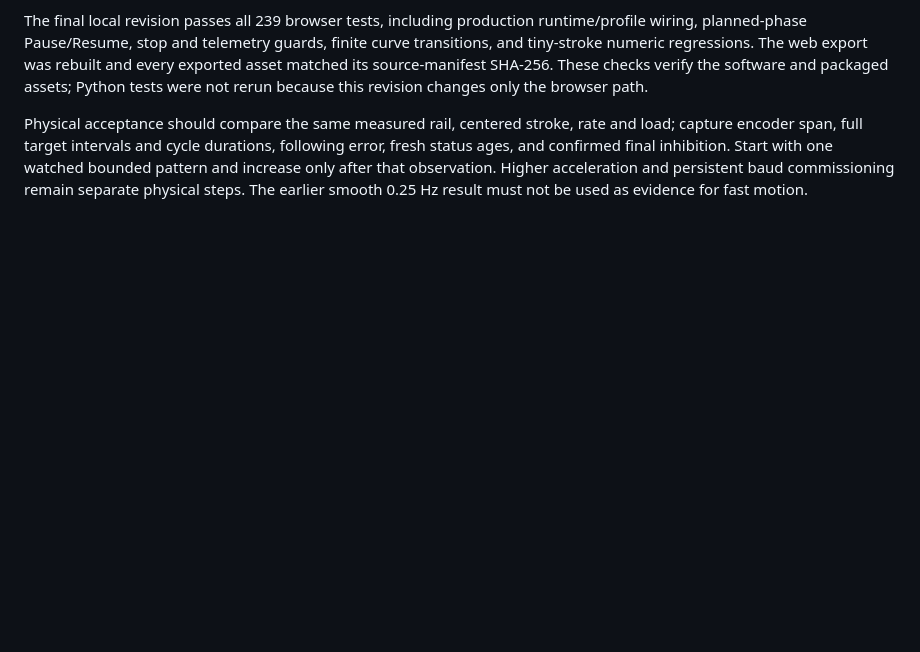
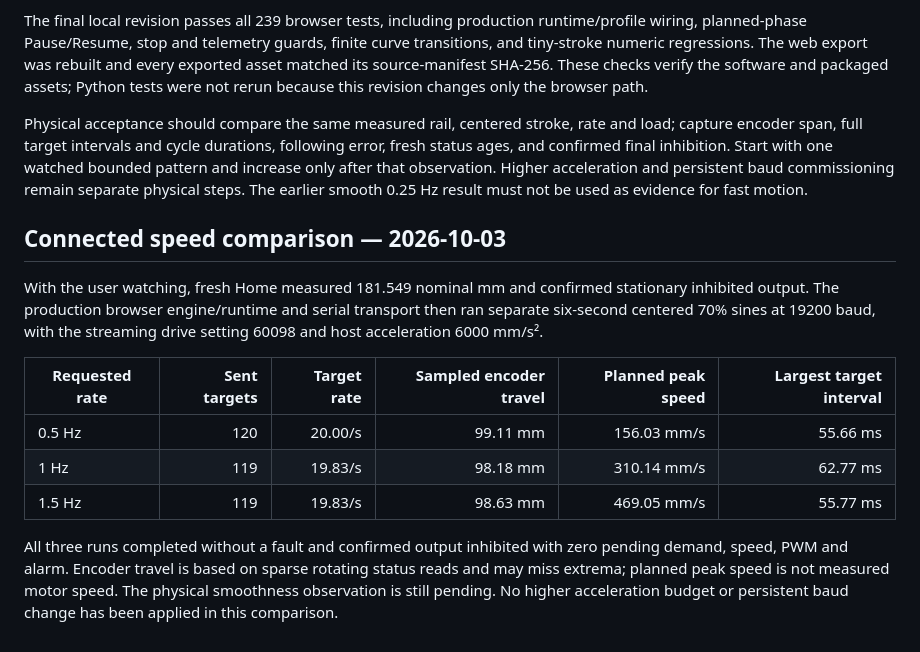
Before and after one commit to lucy-chapar/ossm-motion-synth, a Markdown page: docs/MOTION_PLANNER_AUDIT.md, the part around the change. Drawn GitHub-style; blank space fills up the shorter version.

Commit message:
Record connected motion capacity comparison

```diff
--- a/docs/MOTION_PLANNER_AUDIT.md
+++ b/docs/MOTION_PLANNER_AUDIT.md
@@ -218,3 +218,22 @@ following error, fresh status ages, and confirmed final inhibition. Start with
 one watched bounded pattern and increase only after that observation. Higher
 acceleration and persistent baud commissioning remain separate physical steps.
 The earlier smooth 0.25 Hz result must not be used as evidence for fast motion.
+
+## Connected speed comparison — 2026-10-03
+
+With the user watching, fresh Home measured 181.549 nominal mm and confirmed
+stationary inhibited output. The production browser engine/runtime and serial
+transport then ran separate six-second centered 70% sines at 19200 baud, with
+the streaming drive setting 60098 and host acceleration 6000 mm/s².
+
+| Requested rate | Sent targets | Target rate | Sampled encoder travel | Planned peak speed | Largest target interval |
+| --- | ---: | ---: | ---: | ---: | ---: |
+| 0.5 Hz | 120 | 20.00/s | 99.11 mm | 156.03 mm/s | 55.66 ms |
+| 1 Hz | 119 | 19.83/s | 98.18 mm | 310.14 mm/s | 62.77 ms |
+| 1.5 Hz | 119 | 19.83/s | 98.63 mm | 469.05 mm/s | 55.77 ms |
+
+All three runs completed without a fault and confirmed output inhibited with zero
+pending demand, speed, PWM and alarm. Encoder travel is based on sparse rotating
+status reads and may miss extrema; planned peak speed is not measured motor
+speed. The physical smoothness observation is still pending. No higher
+acceleration budget or persistent baud change has been applied in this comparison.
```
